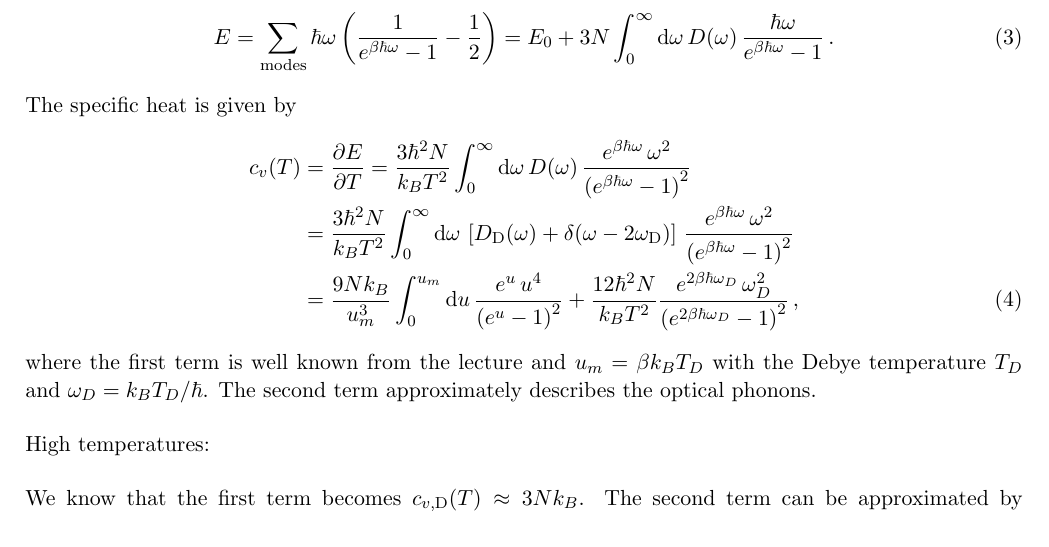
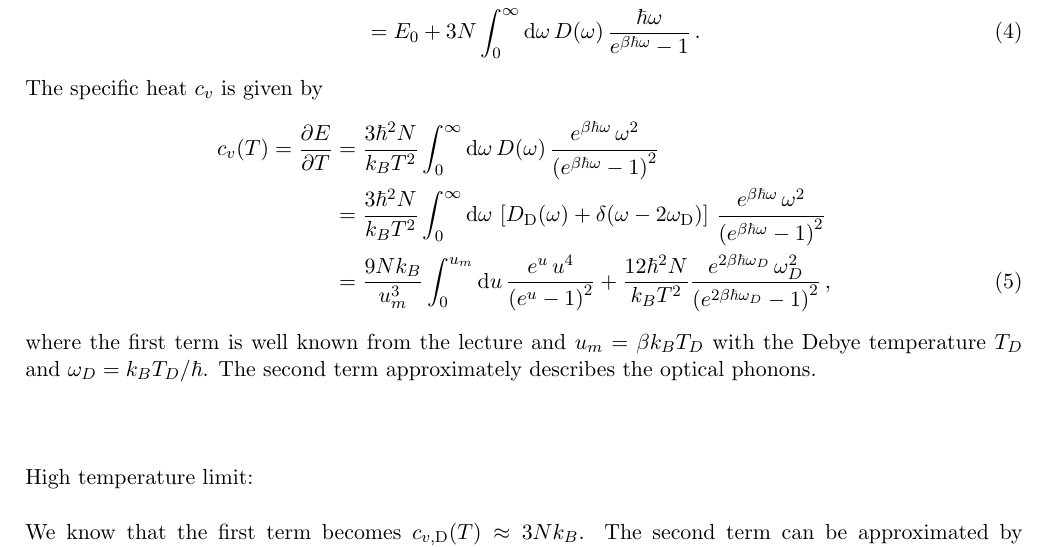
Before and after one commit to vincentmader/statistical_physics, a LaTeX document (07/ex07.tex, which reads 07/task01.tex): part of page 1 of 6, cut so that both start at the same text. Compiled offline with pdfLaTeX.

Commit message:
cleaned up code

```diff
--- a/07/task01.tex
+++ b/07/task01.tex
@@ -28,28 +29,39 @@ According to the Debye model, the modes are counted in the following way:
     \end{equation}
     Thus, the energy is given by
-\begin{equation}
-	E = \sum_{\text{modes}} \hbar \omega \left( \frac{1}{e^{\beta\hbar\omega}-1} - \frac{1}{2} \right)
-	  = E_0 + 3N \int_0^{\infty} \dd\omega \, D(\omega) \, \frac{\hbar\omega}{e^{\beta\hbar\omega}-1} \,.
-\end{equation}
-The specific heat is given by
     \begin{align}
-	c_v(T) &= \frac{\partial E}{\partial T}
-			= \frac{3\hbar^2N}{k_B T^2} \int_0^{\infty} \dd\omega \, D(\omega) \,
-			  \frac{e^{\beta\hbar\omega} \, \omega^2}{\left(e^{\beta\hbar\omega}-1\right)^2} \notag \\
+        E
+        &=\sum_{\text{modes}}\hbar\omega
+        \left(\frac{1}{e^{\beta\hbar\omega}-1}-\frac{1}{2}\right) \\
+	&=E_0+3N\int_0^{\infty} \dd\omega\, D(\omega)\,
+        \frac{\hbar\omega}{e^{\beta\hbar\omega}-1} \,.
+    \end{align}
+    The specific heat $c_v$ is given by
+    \begin{align}
+	c_v(T)=\frac{\partial E}{\partial T}
+	&=\frac{3\hbar^2N}{k_B T^2} \int_0^{\infty} \dd\omega \, D(\omega) \,
+	    \frac{e^{\beta\hbar\omega} \,
+            \omega^2}{\left(e^{\beta\hbar\omega}-1\right)^2} \notag \\
 	&= \frac{3\hbar^2N}{k_B T^2} \int_0^{\infty} \dd\omega \,
-		      \left[ D_\textnormal{D}(\omega)+\delta(\omega-2\omega_\textnormal{D}) \right] \,
-			  \frac{e^{\beta\hbar\omega} \, \omega^2}{\left(e^{\beta\hbar\omega}-1\right)^2} \notag \\
-		   &= \frac{9Nk_B}{u_m^3} \int_0^{u_m} \dd u \, \frac{e^u \, u^4}{\left(e^u-1\right)^2}
-			   + \frac{12\hbar^2N}{k_B T^2}
-			  \frac{e^{2\beta\hbar\omega_D} \, \omega_D^2}{\left(e^{2\beta\hbar\omega_D}-1\right)^2} \,,
+	    \left[ D_\textnormal{D}(\omega)+
+            \delta(\omega-2\omega_\textnormal{D}) \right] \,
+	    \frac{e^{\beta\hbar\omega} \,
+            \omega^2}{\left(e^{\beta\hbar\omega}-1\right)^2} \notag \\
+	&= \frac{9Nk_B}{u_m^3} \int_0^{u_m} \dd u \,
+            \frac{e^u \, u^4}{\left(e^u-1\right)^2}+\frac{12\hbar^2N}{k_B T^2}
+	    \frac{e^{2\beta\hbar\omega_D} \,
+            \omega_D^2}{\left(e^{2\beta\hbar\omega_D}-1\right)^2} \,,
     \end{align}
-where the first term is well known from the lecture and $u_m = \beta k_B T_D$ with the Debye
-temperature $T_D$ and $\omega_D = k_B T_D / \hbar$. The second term approximately describes the optical phonons. \\
+    where the first term is well known from the lecture and
+    $u_m = \beta k_B T_D$ with the Debye temperature $T_D$ and
+    $\omega_D = k_B T_D / \hbar$. The second term approximately describes the
+    optical phonons. \\
     \\
-High temperatures: \\
     \\
-We know that the first term becomes $c_{v,\text{D}}(T) \approx 3Nk_B$. The second term can be approximated by
-$c_{v,\delta}(T) \approx 3Nk_B$. Thus
+    \\
+    High temperature limit: \\
+    \\
+    We know that the first term becomes $c_{v,\text{D}}(T)\approx 3Nk_B$. The
+    second term can be approximated by $c_{v,\delta}(T)\approx 3Nk_B$. Thus
     \begin{equation}
 	c_{v}(T) \approx 6Nk_B \,.
     \end{equation}
@@ -57,7 +69,7 @@ Low temperatures: \\
     \\
-We know that the first term becomes $c_{v,\text{D}}(T) \approx \frac{12}{5} \pi^4Nk_B (T/T_D)^3$.
-The second term can be approximated by
-$c_{v,\delta}(T) \approx 0$. Thus
+    We know that the first term becomes
+    $c_{v,\text{D}}(T)\approx\frac{12}{5}\pi^4Nk_B (T/T_D)^3$. The second term
+    can be approximated by $c_{v,\delta}(T)\approx 0$. Thus
     \begin{equation}
-	c_{v}(T) \approx \frac{12\pi^4}{5} N k_B \left( \frac{T}{T_D} \right)^3 \,.
+	c_{v}(T)\approx\frac{12\pi^4}{5}N k_B\left(\frac{T}{T_D}\right)^3 \,.
     \end{equation}
```
Also changed, not shown: 07/task01.tex (5 more changed lines). Lines whose indentation alone changed are shown as unchanged.
